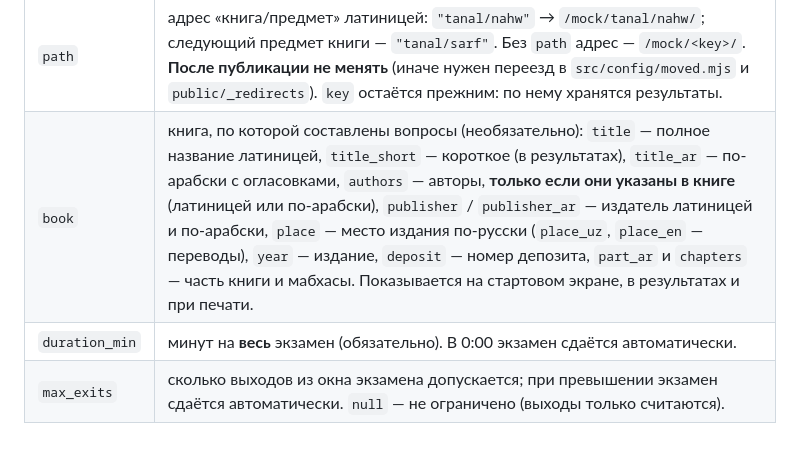
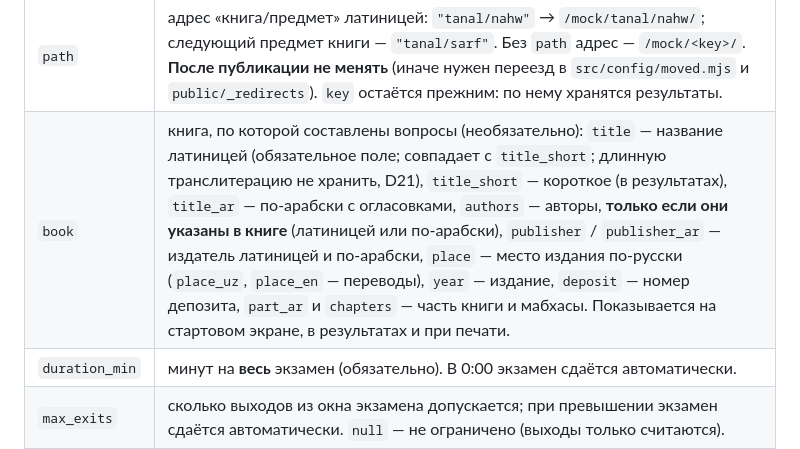
Before and after one commit to otabekikrombek/unmuzaj, a Markdown page: src/content/SCHEMA.md, the part around the change. Rendered like a GitHub page.

Commit message:
SCHEMA.md: уточнено описание book.title (название латиницей, совпадает с title_short, D21)
Co-Authored-By: Claude Sonnet 5.5 <noreply@anthropic.com>
Claude-Session: https://claude.ai/code/session_01KNVMfv3cy6b2nZdATYEMoF

```diff
--- a/src/content/SCHEMA.md
+++ b/src/content/SCHEMA.md
@@ -81,7 +81,7 @@
 | Поле | Что это |
 |---|---|
 | `path` | адрес «книга/предмет» латиницей: `"tanal/nahw"` → `/mock/tanal/nahw/`; следующий предмет книги — `"tanal/sarf"`. Без `path` адрес — `/mock/<key>/`. **После публикации не менять** (иначе нужен переезд в `src/config/moved.mjs` и `public/_redirects`). `key` остаётся прежним: по нему хранятся результаты. |
-| `book` | книга, по которой составлены вопросы (необязательно): `title` — полное название латиницей, `title_short` — короткое (в результатах), `title_ar` — по-арабски с огласовками, `authors` — авторы, **только если они указаны в книге** (латиницей или по-арабски), `publisher` / `publisher_ar` — издатель латиницей и по-арабски, `place` — место издания по-русски (`place_uz`, `place_en` — переводы), `year` — издание, `deposit` — номер депозита, `part_ar` и `chapters` — часть книги и мабхасы. Показывается на стартовом экране, в результатах и при печати. |
+| `book` | книга, по которой составлены вопросы (необязательно): `title` — название латиницей (обязательное поле; совпадает с `title_short`; длинную транслитерацию не хранить, D21), `title_short` — короткое (в результатах), `title_ar` — по-арабски с огласовками, `authors` — авторы, **только если они указаны в книге** (латиницей или по-арабски), `publisher` / `publisher_ar` — издатель латиницей и по-арабски, `place` — место издания по-русски (`place_uz`, `place_en` — переводы), `year` — издание, `deposit` — номер депозита, `part_ar` и `chapters` — часть книги и мабхасы. Показывается на стартовом экране, в результатах и при печати. |
 | `duration_min` | минут на **весь** экзамен (обязательно). В 0:00 экзамен сдаётся автоматически. |
 | `max_exits` | сколько выходов из окна экзамена допускается; при превышении экзамен сдаётся автоматически. `null` — не ограничено (выходы только считаются). |
 | `plan` | сколько вопросов взять (из всех частей вместе — вопросы перемешиваются) |
```
